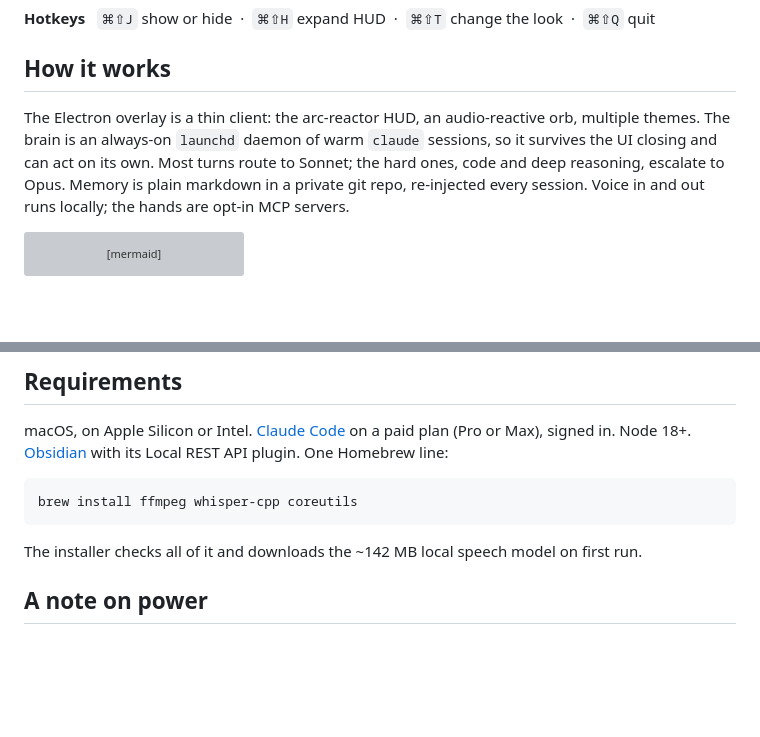
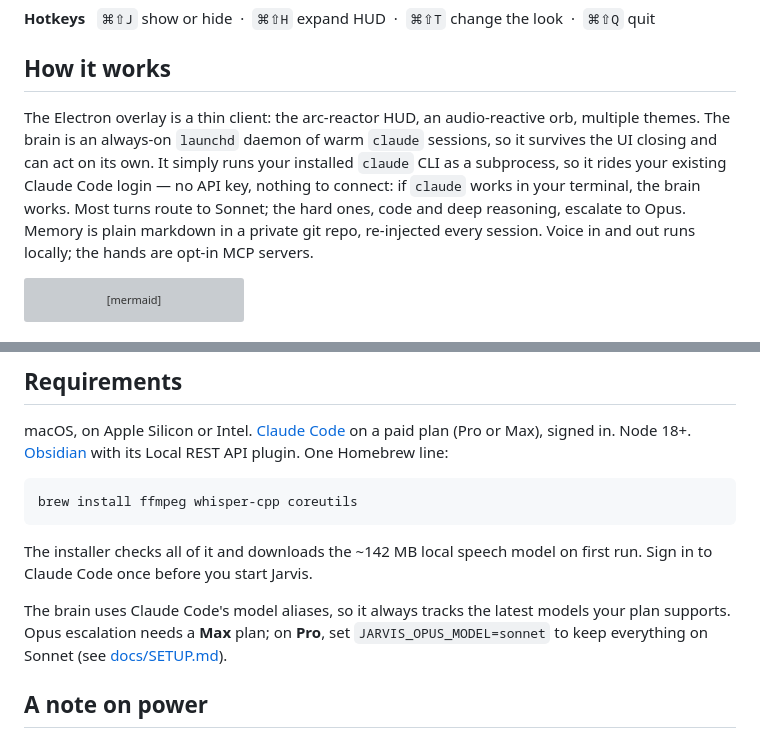
Before and after one commit to Grandillionaire/jarvis, a Markdown page: README.md, 2 parts joined by grey strips. Drawn GitHub-style; blank space fills up the shorter version; grey boxes are pictures that could not be loaded.

Commit message:
docs(readme): note paid plan, no-key auth, and Opus-needs-Max / Pro override

````diff
--- a/README.md
+++ b/README.md
@@ -32,7 +32,7 @@ Tap the orb and talk. That is a full voice assistant running on nothing but your
 
 ## How it works
 
-The Electron overlay is a thin client: the arc-reactor HUD, an audio-reactive orb, multiple themes. The brain is an always-on `launchd` daemon of warm `claude` sessions, so it survives the UI closing and can act on its own. Most turns route to Sonnet; the hard ones, code and deep reasoning, escalate to Opus. Memory is plain markdown in a private git repo, re-injected every session. Voice in and out runs locally; the hands are opt-in MCP servers.
+The Electron overlay is a thin client: the arc-reactor HUD, an audio-reactive orb, multiple themes. The brain is an always-on `launchd` daemon of warm `claude` sessions, so it survives the UI closing and can act on its own. It simply runs your installed `claude` CLI as a subprocess, so it rides your existing Claude Code login — no API key, nothing to connect: if `claude` works in your terminal, the brain works. Most turns route to Sonnet; the hard ones, code and deep reasoning, escalate to Opus. Memory is plain markdown in a private git repo, re-injected every session. Voice in and out runs locally; the hands are opt-in MCP servers.
 
 ```mermaid
 flowchart LR
@@ -80,7 +80,9 @@ macOS, on Apple Silicon or Intel. [Claude Code](https://claude.com/claude-code)
 brew install ffmpeg whisper-cpp coreutils
 ```
 
-The installer checks all of it and downloads the ~142 MB local speech model on first run.
+The installer checks all of it and downloads the ~142 MB local speech model on first run. Sign in to Claude Code once before you start Jarvis.
+
+The brain uses Claude Code's model aliases, so it always tracks the latest models your plan supports. Opus escalation needs a **Max** plan; on **Pro**, set `JARVIS_OPUS_MODEL=sonnet` to keep everything on Sonnet (see [docs/SETUP.md](docs/SETUP.md)).
 
 ## A note on power
 
````
